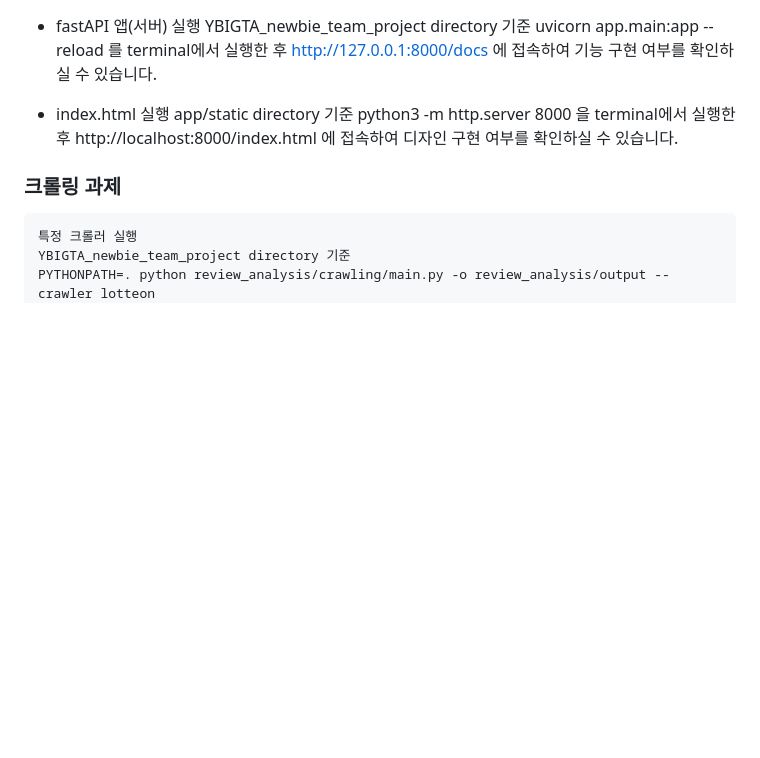
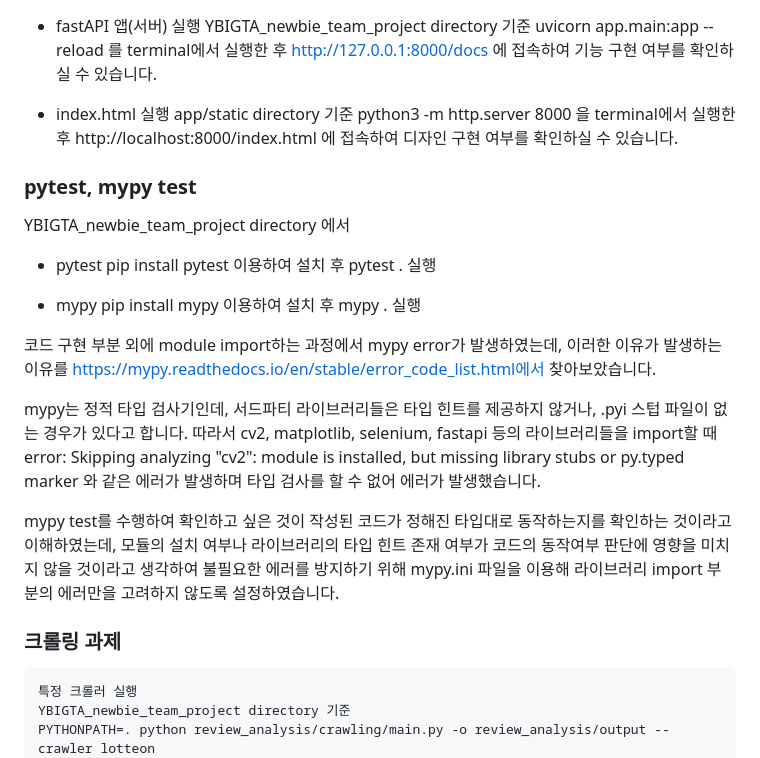
Before and after one commit to hanjisu1002/YBIGTA_newbie_team_project, a Markdown page: README.md, the part around the change. Drawn GitHub-style; blank space fills up the shorter version.

Commit message:
readme command update

````diff
--- a/README.md
+++ b/README.md
@@ -322,6 +322,26 @@ python3 -m http.server 8000 을 terminal에서 실행한 후
 http://localhost:8000/index.html 에 접속하여 디자인 구현 여부를 확인하실 수 있습니다.
 
 
+### pytest, mypy test
+YBIGTA_newbie_team_project directory 에서
+- pytest
+pip install pytest 이용하여 설치 후
+pytest . 실행
+
+- mypy
+pip install mypy 이용하여 설치 후
+mypy . 실행
+
+코드 구현 부분 외에 module import하는 과정에서 mypy error가 발생하였는데, 이러한 이유가 발생하는 이유를 https://mypy.readthedocs.io/en/stable/error_code_list.html에서 찾아보았습니다.
+
+mypy는 정적 타입 검사기인데, 서드파티 라이브러리들은 타입 힌트를 제공하지 않거나, .pyi 스텁 파일이 없는 경우가 있다고 합니다.
+따라서 cv2, matplotlib, selenium, fastapi 등의 라이브러리들을 import할 때
+error: Skipping analyzing "cv2": module is installed, but missing library stubs or py.typed marker
+와 같은 에러가 발생하며 타입 검사를 할 수 없어 에러가 발생했습니다.
+
+mypy test를 수행하여 확인하고 싶은 것이 작성된 코드가 정해진 타입대로 동작하는지를 확인하는 것이라고 이해하였는데, 모듈의 설치 여부나 라이브러리의 타입 힌트 존재 여부가 코드의 동작여부 판단에 영향을 미치지 않을 것이라고 생각하여 불필요한 에러를 방지하기 위해 mypy.ini 파일을 이용해 라이브러리 import 부분의 에러만을 고려하지 않도록 설정하였습니다.
+
+
 ### 크롤링 과제
 
   ```bash
````
